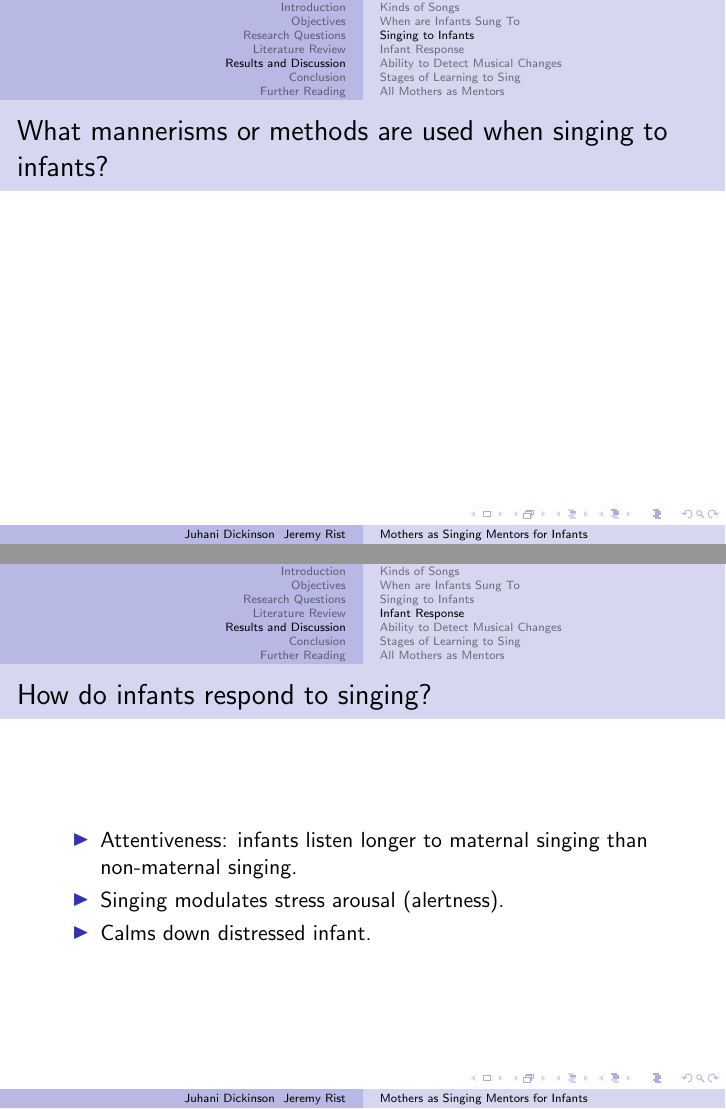
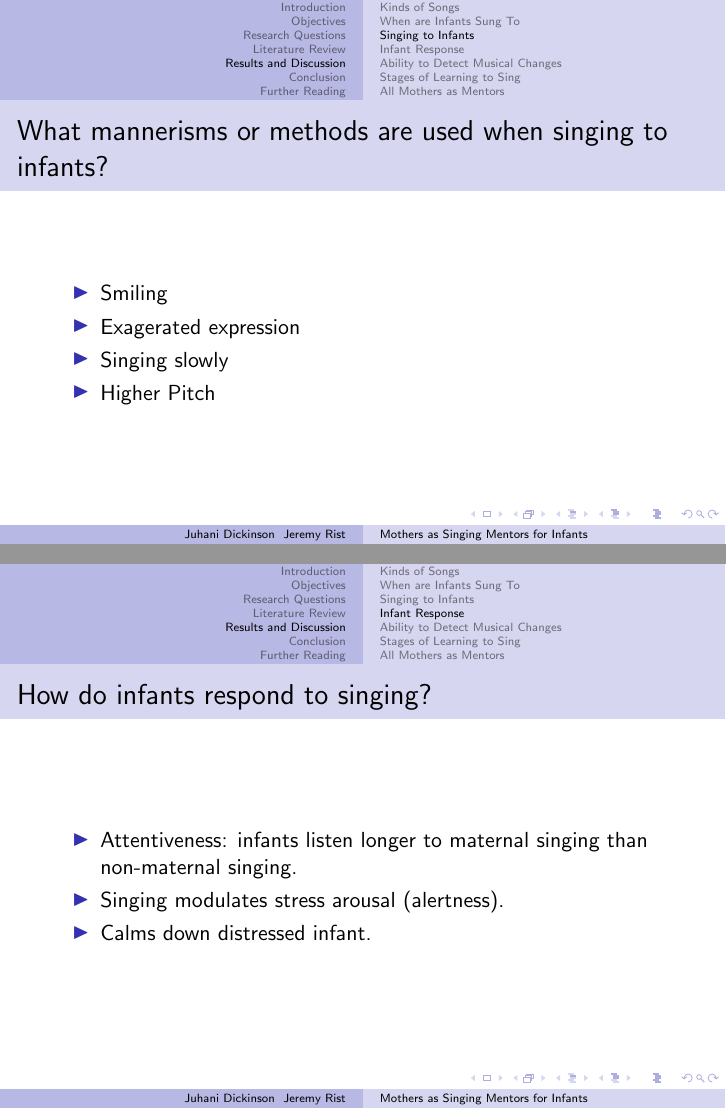
Before and after one commit to Rister/LING2244Presentation, LaTeX slides (main.tex): pages 28 and 30 of 39, joined at a grey line. Compiled offline with pdfLaTeX.

Commit message:
Mannerisms

```diff
--- a/main.tex
+++ b/main.tex
@@ -127,7 +127,12 @@
 
 \begin{frame}
 	\frametitle{What mannerisms or methods are used when singing to infants?}
-	%<>
+	\begin{itemize}
+		\item Smiling
+		\item Exagerated expression
+		\item Singing slowly
+		\item Higher Pitch
+	\end{itemize}
 \end{frame}
 
 \subsection*{Infant Response}
```
